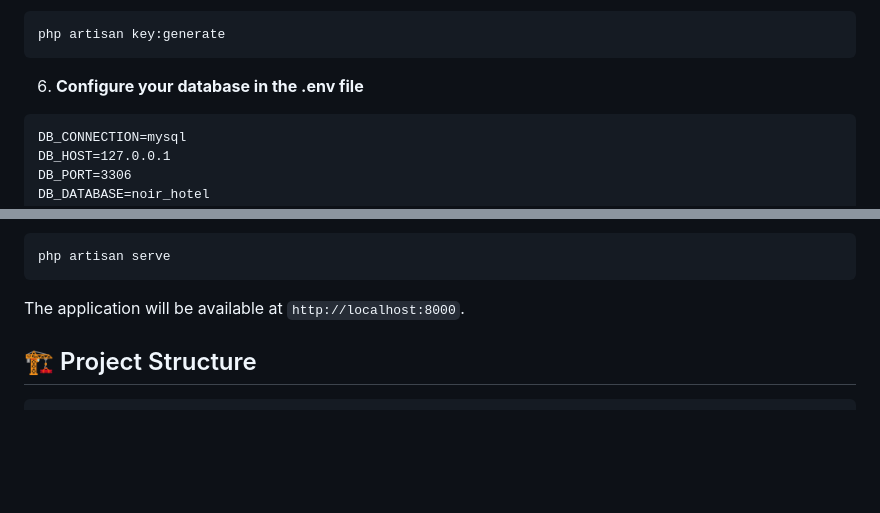
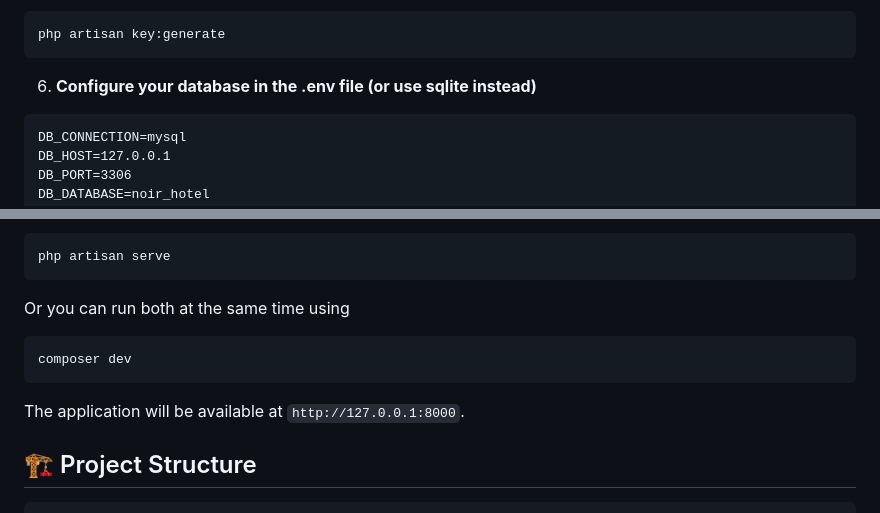
Before and after one commit to LIZEWESKI/noir, a Markdown page: README.md, 2 parts joined by grey strips. Rendered like a GitHub page; blank space fills up the shorter version.

````diff
--- a/README.md
+++ b/README.md
@@ -94,7 +94,7 @@ cp .env.example .env
 php artisan key:generate
 ```
 
-6. **Configure your database in the .env file**
+6. **Configure your database in the .env file (or use sqlite instead)**
 
 
 ```plaintext
@@ -136,7 +136,13 @@ npm run dev
 php artisan serve
 ```
 
-The application will be available at `http://localhost:8000`.
+Or you can run both at the same time using
+
+```shellscript
+composer dev
+```
+
+The application will be available at `http://127.0.0.1:8000`.
 
 ## 🏗️ Project Structure
 
````
